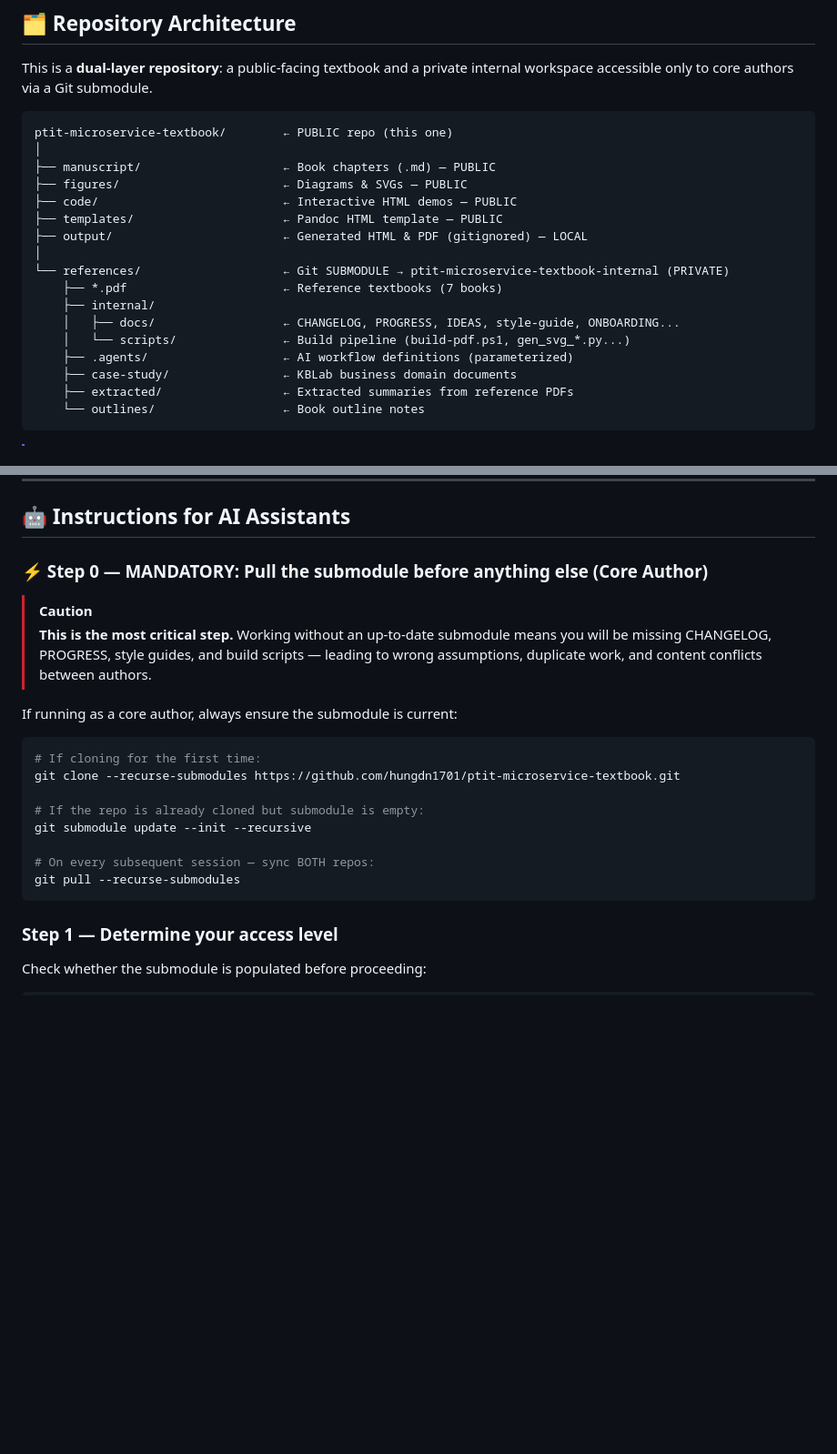
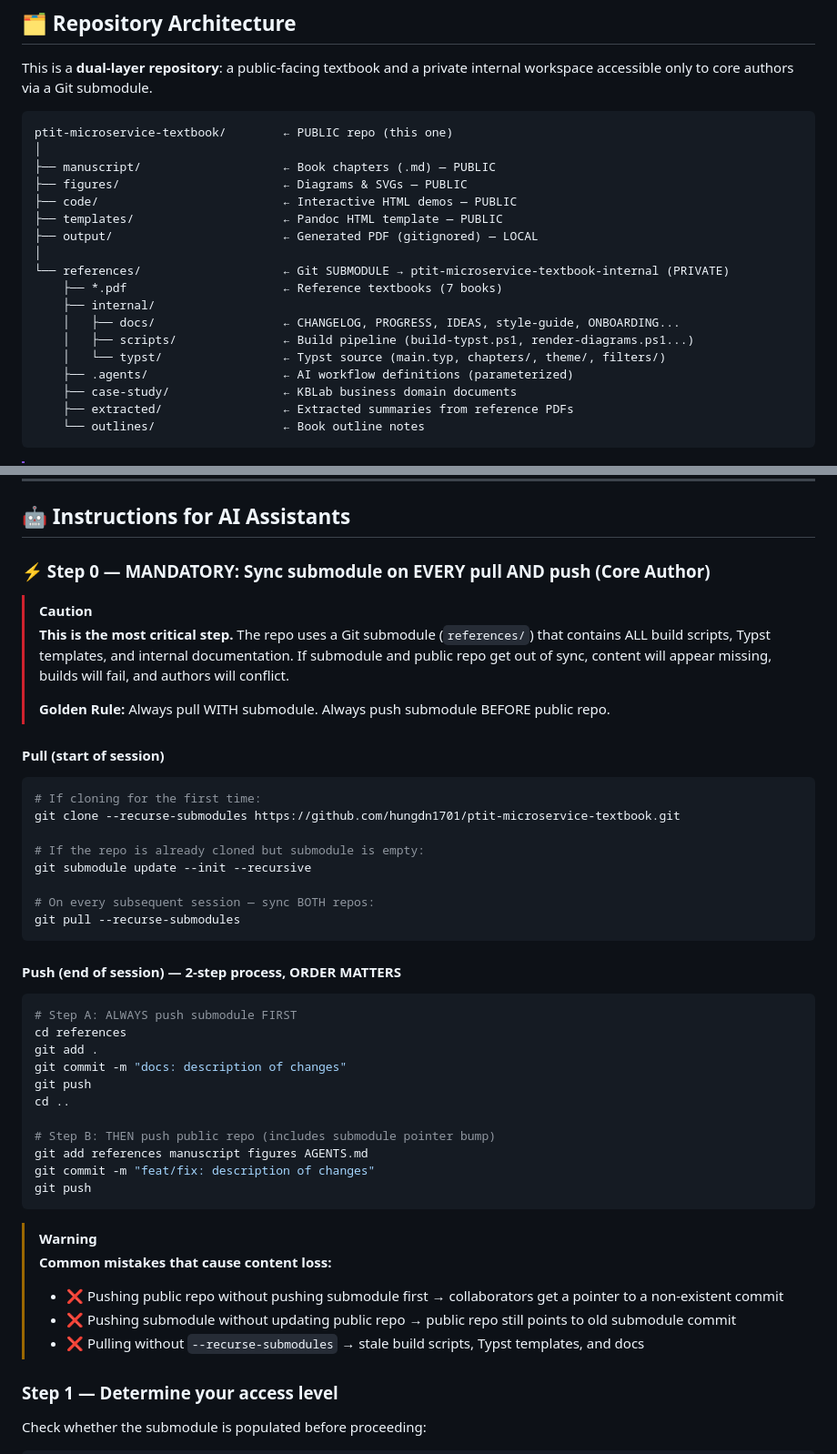
Before and after one commit to hungdn1701/ptit-microservice-textbook, a Markdown page: AGENTS.md, 2 parts joined by grey strips. Shown at 91% size. Drawn GitHub-style; blank space fills up the shorter version.

````diff
--- a/AGENTS.md
+++ b/AGENTS.md
@@ -16,13 +16,14 @@ ptit-microservice-textbook/        ← PUBLIC repo (this one)
 ├── figures/                       ← Diagrams & SVGs — PUBLIC
 ├── code/                          ← Interactive HTML demos — PUBLIC
 ├── templates/                     ← Pandoc HTML template — PUBLIC
-├── output/                        ← Generated HTML & PDF (gitignored) — LOCAL
+├── output/                        ← Generated PDF (gitignored) — LOCAL
 │
 └── references/                    ← Git SUBMODULE → ptit-microservice-textbook-internal (PRIVATE)
     ├── *.pdf                      ← Reference textbooks (7 books)
     ├── internal/
     │   ├── docs/                  ← CHANGELOG, PROGRESS, IDEAS, style-guide, ONBOARDING...
-    │   └── scripts/               ← Build pipeline (build-pdf.ps1, gen_svg_*.py...)
+    │   ├── scripts/               ← Build pipeline (build-typst.ps1, render-diagrams.ps1...)
+    │   └── typst/                 ← Typst source (main.typ, chapters/, theme/, filters/)
     ├── .agents/                   ← AI workflow definitions (parameterized)
     ├── case-study/                ← KBLab business domain documents
     ├── extracted/                 ← Extracted summaries from reference PDFs
@@ -53,14 +54,16 @@ ptit-microservice-textbook/        ← PUBLIC repo (this one)
 
 ## 🤖 Instructions for AI Assistants
 
-### ⚡ Step 0 — MANDATORY: Pull the submodule before anything else (Core Author)
+### ⚡ Step 0 — MANDATORY: Sync submodule on EVERY pull AND push (Core Author)
 
 > [!CAUTION]
-> **This is the most critical step.** Working without an up-to-date submodule means you will be
-> missing CHANGELOG, PROGRESS, style guides, and build scripts — leading to wrong assumptions,
-> duplicate work, and content conflicts between authors.
+> **This is the most critical step.** The repo uses a Git submodule (`references/`) that contains
+> ALL build scripts, Typst templates, and internal documentation. If submodule and public repo
+> get out of sync, content will appear missing, builds will fail, and authors will conflict.
+>
+> **Golden Rule:** Always pull WITH submodule. Always push submodule BEFORE public repo.
 
-If running as a core author, always ensure the submodule is current:
+#### Pull (start of session)
 
 ```powershell
 # If cloning for the first time:
@@ -72,6 +75,28 @@ git submodule update --init --recursive
 # On every subsequent session — sync BOTH repos:
 git pull --recurse-submodules
 ```
+
+#### Push (end of session) — 2-step process, ORDER MATTERS
+
+```powershell
+# Step A: ALWAYS push submodule FIRST
+cd references
+git add .
+git commit -m "docs: description of changes"
+git push
+cd ..
+
+# Step B: THEN push public repo (includes submodule pointer bump)
+git add references manuscript figures AGENTS.md
+git commit -m "feat/fix: description of changes"
+git push
+```
+
+> [!WARNING]
+> **Common mistakes that cause content loss:**
+> - ❌ Pushing public repo without pushing submodule first → collaborators get a pointer to a non-existent commit
+> - ❌ Pushing submodule without updating public repo → public repo still points to old submodule commit
+> - ❌ Pulling without `--recurse-submodules` → stale build scripts, Typst templates, and docs
 
 ### Step 1 — Determine your access level
 
````
Also changed, not shown: README.md (+48 -6 lines).
